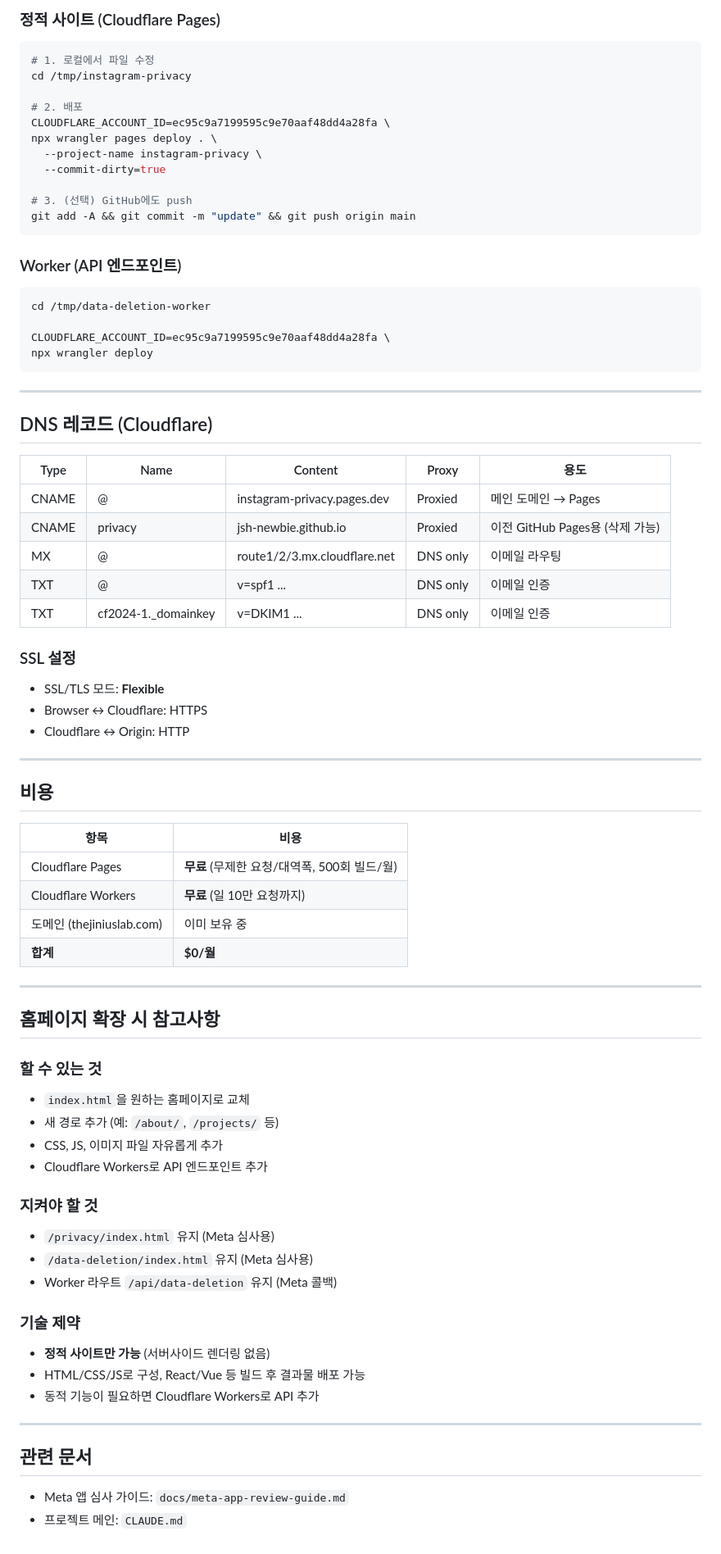
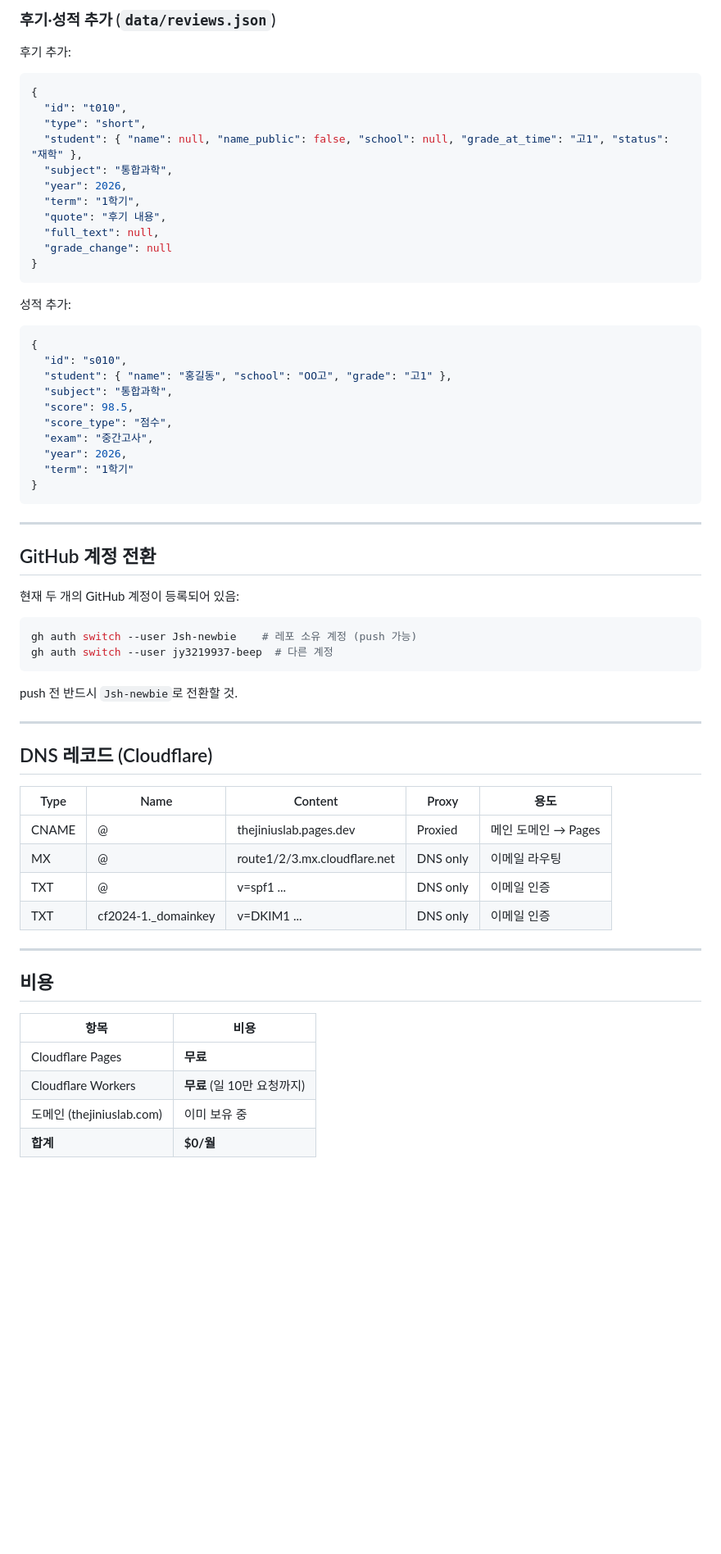
Before and after one commit to Jsh-newbie/instagram-privacy, a Markdown page: thejiniuslab-hosting-guide.md, the part around one of its changes. Shown at 82% size. Rendered like a GitHub page; blank space fills up the shorter version.

Commit message:
docs: 호스팅 가이드 업데이트 — thejiniuslab 프로젝트로 배포 정리
Co-Authored-By: Claude Sonnet 4.6 <noreply@anthropic.com>

````diff
--- a/thejiniuslab-hosting-guide.md
+++ b/thejiniuslab-hosting-guide.md
@@ -66,28 +106,47 @@ instagram-privacy/          ← GitHub 레포 & Cloudflare Pages 소스
 
-### 정적 사이트 (Cloudflare Pages)
+### 후기·성적 추가 (`data/reviews.json`)
+
+후기 추가:
+```json
+{
+  "id": "t010",
+  "type": "short",
+  "student": { "name": null, "name_public": false, "school": null, "grade_at_time": "고1", "status": "재학" },
+  "subject": "통합과학",
+  "year": 2026,
+  "term": "1학기",
+  "quote": "후기 내용",
+  "full_text": null,
+  "grade_change": null
+}
+```
+
+성적 추가:
+```json
+{
+  "id": "s010",
+  "student": { "name": "홍길동", "school": "OO고", "grade": "고1" },
+  "subject": "통합과학",
+  "score": 98.5,
+  "score_type": "점수",
+  "exam": "중간고사",
+  "year": 2026,
+  "term": "1학기"
+}
+```
+
+---
+
+## GitHub 계정 전환
+
+현재 두 개의 GitHub 계정이 등록되어 있음:
 
 ```bash
-# 1. 로컬에서 파일 수정
-cd /tmp/instagram-privacy
-
-# 2. 배포
-CLOUDFLARE_ACCOUNT_ID=ec95c9a7199595c9e70aaf48dd4a28fa \
-npx wrangler pages deploy . \
-  --project-name instagram-privacy \
-  --commit-dirty=true
-
-# 3. (선택) GitHub에도 push
-git add -A && git commit -m "update" && git push origin main
+gh auth switch --user Jsh-newbie    # 레포 소유 계정 (push 가능)
+gh auth switch --user jy3219937-beep  # 다른 계정
 ```
 
-### Worker (API 엔드포인트)
-
-```bash
-cd /tmp/data-deletion-worker
-
-CLOUDFLARE_ACCOUNT_ID=ec95c9a7199595c9e70aaf48dd4a28fa \
-npx wrangler deploy
-```
+push 전 반드시 `Jsh-newbie`로 전환할 것.
 
 ---
 
@@ -95,16 +154,10 @@ npx wrangler deploy
 
 | Type | Name | Content | Proxy | 용도 |
 |------|------|---------|-------|------|
-| CNAME | @ | instagram-privacy.pages.dev | Proxied | 메인 도메인 → Pages |
-| CNAME | privacy | jsh-newbie.github.io | Proxied | 이전 GitHub Pages용 (삭제 가능) |
+| CNAME | @ | thejiniuslab.pages.dev | Proxied | 메인 도메인 → Pages |
 | MX | @ | route1/2/3.mx.cloudflare.net | DNS only | 이메일 라우팅 |
 | TXT | @ | v=spf1 ... | DNS only | 이메일 인증 |
 | TXT | cf2024-1._domainkey | v=DKIM1 ... | DNS only | 이메일 인증 |
-
-### SSL 설정
-- SSL/TLS 모드: **Flexible**
-- Browser ↔ Cloudflare: HTTPS
-- Cloudflare ↔ Origin: HTTP
 
 ---
 
@@ -112,34 +165,7 @@ npx wrangler deploy
 
 | 항목 | 비용 |
 |------|------|
-| Cloudflare Pages | **무료** (무제한 요청/대역폭, 500회 빌드/월) |
+| Cloudflare Pages | **무료** |
 | Cloudflare Workers | **무료** (일 10만 요청까지) |
 | 도메인 (thejiniuslab.com) | 이미 보유 중 |
 | **합계** | **$0/월** |
-
----
-
-## 홈페이지 확장 시 참고사항
-
-### 할 수 있는 것
-- `index.html`을 원하는 홈페이지로 교체
-- 새 경로 추가 (예: `/about/`, `/projects/` 등)
-- CSS, JS, 이미지 파일 자유롭게 추가
-- Cloudflare Workers로 API 엔드포인트 추가
-
-### 지켜야 할 것
-- `/privacy/index.html` 유지 (Meta 심사용)
-- `/data-deletion/index.html` 유지 (Meta 심사용)
-- Worker 라우트 `/api/data-deletion` 유지 (Meta 콜백)
-
-### 기술 제약
-- **정적 사이트만 가능** (서버사이드 렌더링 없음)
-- HTML/CSS/JS로 구성, React/Vue 등 빌드 후 결과물 배포 가능
-- 동적 기능이 필요하면 Cloudflare Workers로 API 추가
-
----
-
-## 관련 문서
-
-- Meta 앱 심사 가이드: `docs/meta-app-review-guide.md`
-- 프로젝트 메인: `CLAUDE.md`
````
Also changed, not shown: other parts of thejiniuslab-hosting-guide.md (+67 -27 lines).
